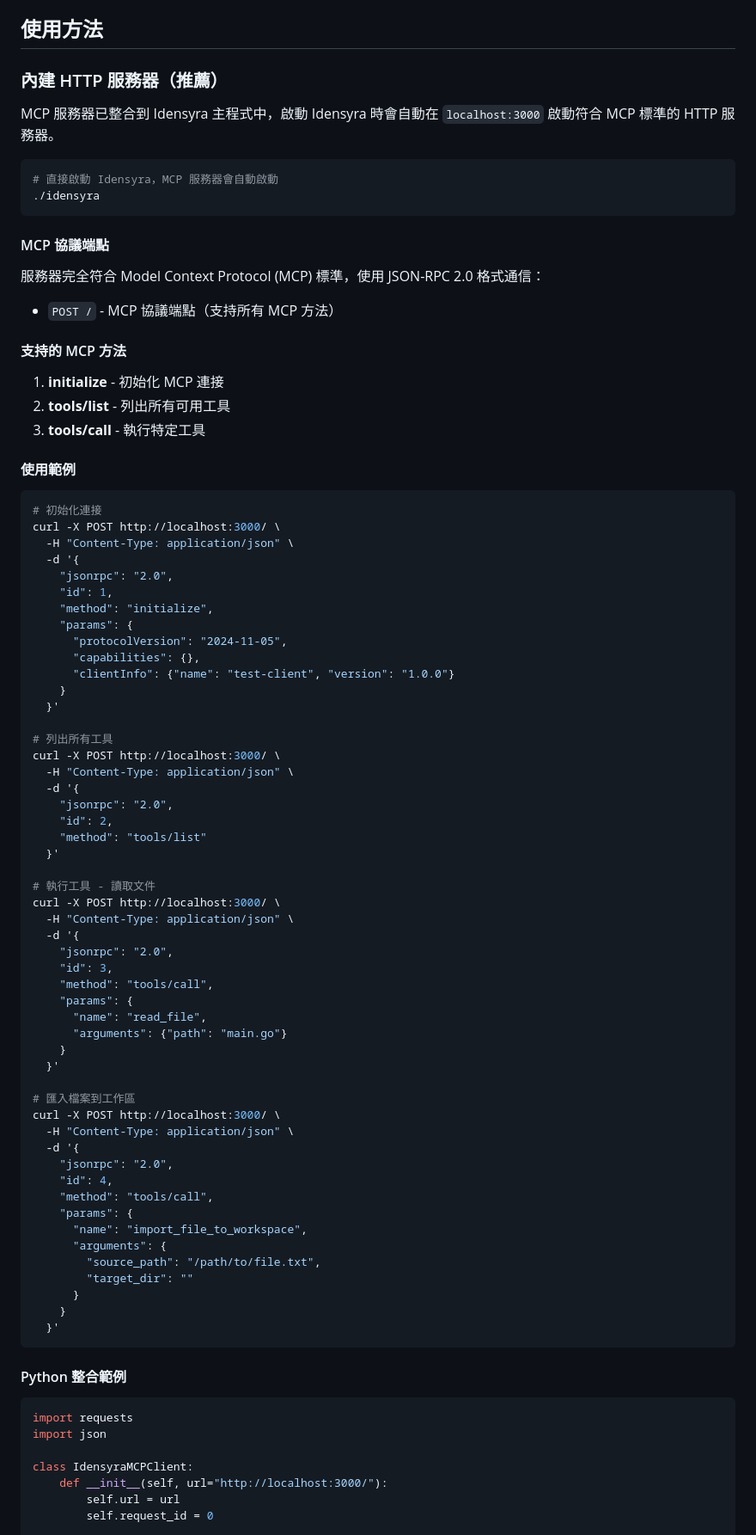
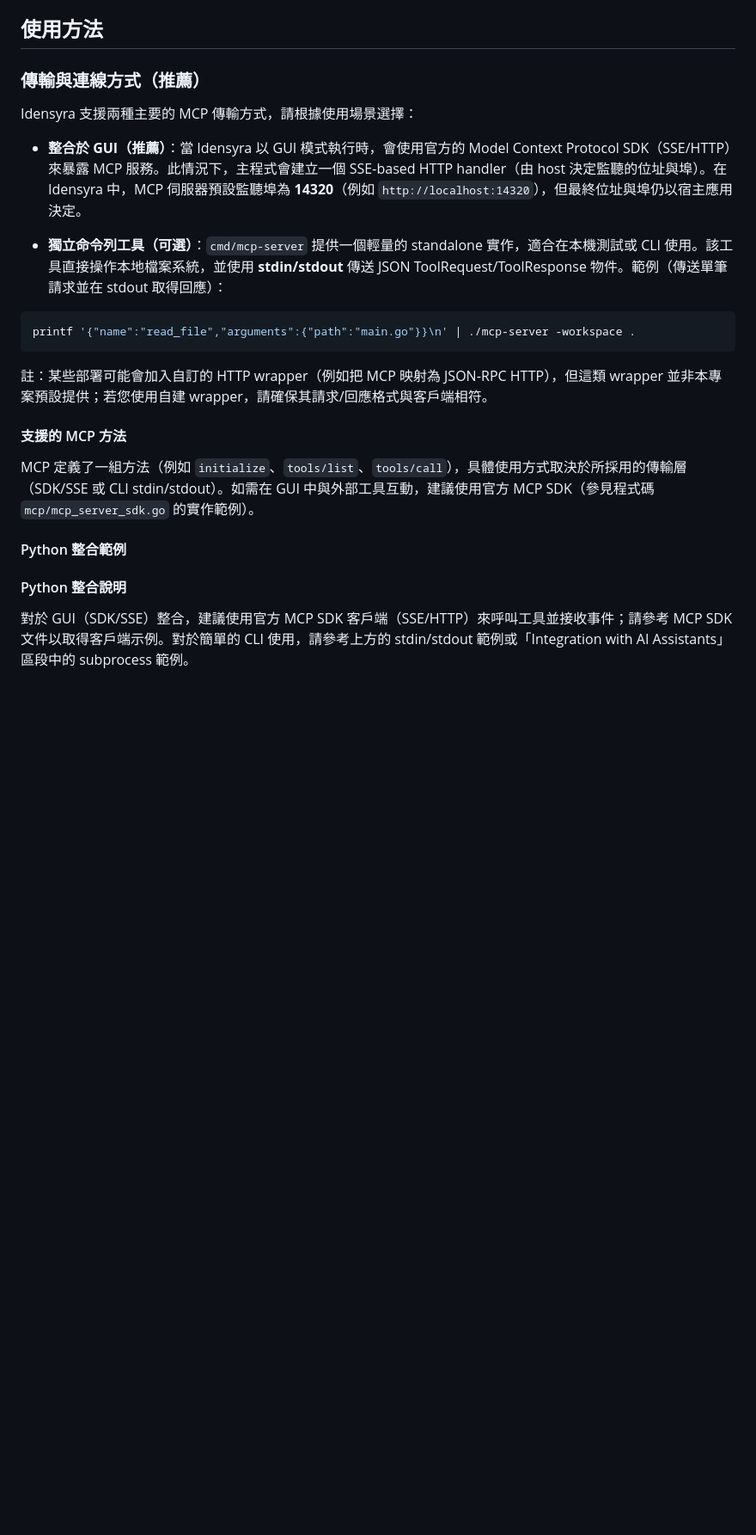
Before and after one commit to HazelnutParadise/idensyra, a Markdown page: mcp/README.md, the part around one of its changes. Shown at 86% size. Rendered like a GitHub page; blank space fills up the shorter version.

Commit message:
feat: 更新 README 文件以反映 MCP 伺服器的傳輸方式與使用說明

````diff
--- a/mcp/README.md
+++ b/mcp/README.md
@@ -68,91 +68,27 @@ MCP 服務器支持三種權限級別：
 
 ## 使用方法
 
-### 內建 HTTP 服務器（推薦）
+### 傳輸與連線方式（推薦）
 
-MCP 服務器已整合到 Idensyra 主程式中，啟動 Idensyra 時會自動在 `localhost:3000` 啟動符合 MCP 標準的 HTTP 服務器。
+Idensyra 支援兩種主要的 MCP 傳輸方式，請根據使用場景選擇：
+
+- **整合於 GUI（推薦）**：當 Idensyra 以 GUI 模式執行時，會使用官方的 Model Context Protocol SDK（SSE/HTTP）來暴露 MCP 服務。此情況下，主程式會建立一個 SSE‑based HTTP handler（由 host 決定監聽的位址與埠）。在 Idensyra 中，MCP 伺服器預設監聽埠為 **14320**（例如 `http://localhost:14320`），但最終位址與埠仍以宿主應用決定。
+
+- **獨立命令列工具（可選）**：`cmd/mcp-server` 提供一個輕量的 standalone 實作，適合在本機測試或 CLI 使用。該工具直接操作本地檔案系統，並使用 **stdin/stdout** 傳送 JSON ToolRequest/ToolResponse 物件。範例（傳送單筆請求並在 stdout 取得回應）：
 
 ```bash
-# 直接啟動 Idensyra，MCP 服務器會自動啟動
-./idensyra
+printf '{"name":"read_file","arguments":{"path":"main.go"}}\n' | ./mcp-server -workspace .
 ```
 
-#### MCP 協議端點
+註：某些部署可能會加入自訂的 HTTP wrapper（例如把 MCP 映射為 JSON‑RPC HTTP），但這類 wrapper 並非本專案預設提供；若您使用自建 wrapper，請確保其請求/回應格式與客戶端相符。
 
-服務器完全符合 Model Context Protocol (MCP) 標準，使用 JSON-RPC 2.0 格式通信：
+#### 支援的 MCP 方法
 
-- `POST /` - MCP 協議端點（支持所有 MCP 方法）
-
-#### 支持的 MCP 方法
-
-1. **initialize** - 初始化 MCP 連接
-2. **tools/list** - 列出所有可用工具
-3. **tools/call** - 執行特定工具
-
-#### 使用範例
-
-```bash
-# 初始化連接
-curl -X POST http://localhost:3000/ \
-  -H "Content-Type: application/json" \
-  -d '{
-    "jsonrpc": "2.0",
-    "id": 1,
-    "method": "initialize",
-    "params": {
-      "protocolVersion": "2024-11-05",
-      "capabilities": {},
-      "clientInfo": {"name": "test-client", "version": "1.0.0"}
-    }
-  }'
-
-# 列出所有工具
-curl -X POST http://localhost:3000/ \
-  -H "Content-Type: application/json" \
-  -d '{
-    "jsonrpc": "2.0",
-    "id": 2,
-    "method": "tools/list"
-  }'
-
-# 執行工具 - 讀取文件
-curl -X POST http://localhost:3000/ \
-  -H "Content-Type: application/json" \
-  -d '{
-    "jsonrpc": "2.0",
-    "id": 3,
-    "method": "tools/call",
-    "params": {
-      "name": "read_file",
-      "arguments": {"path": "main.go"}
-    }
-  }'
-
-# 匯入檔案到工作區
-curl -X POST http://localhost:3000/ \
-  -H "Content-Type: application/json" \
-  -d '{
-    "jsonrpc": "2.0",
-    "id": 4,
-    "method": "tools/call",
-    "params": {
-      "name": "import_file_to_workspace",
-      "arguments": {
-        "source_path": "/path/to/file.txt",
-        "target_dir": ""
-      }
-    }
-  }'
-```
+MCP 定義了一組方法（例如 `initialize`、`tools/list`、`tools/call`），具體使用方式取決於所採用的傳輸層（SDK/SSE 或 CLI stdin/stdout）。如需在 GUI 中與外部工具互動，建議使用官方 MCP SDK（參見程式碼 `mcp/mcp_server_sdk.go` 的實作範例）。
 
 #### Python 整合範例
 
-```python
-import requests
-import json
+#### Python 整合說明
 
-class IdensyraMCPClient:
-    def __init__(self, url="http://localhost:3000/"):
-        self.url = url
-        self.request_id = 0
+對於 GUI（SDK/SSE）整合，建議使用官方 MCP SDK 客戶端（SSE/HTTP）來呼叫工具並接收事件；請參考 MCP SDK 文件以取得客戶端示例。對於簡單的 CLI 使用，請參考上方的 stdin/stdout 範例或「Integration with AI Assistants」區段中的 subprocess 範例。
 
````
Also changed, not shown: other parts of mcp/README.md (+14 -51 lines), mcp/README_EN.md (+29 -132 lines).
